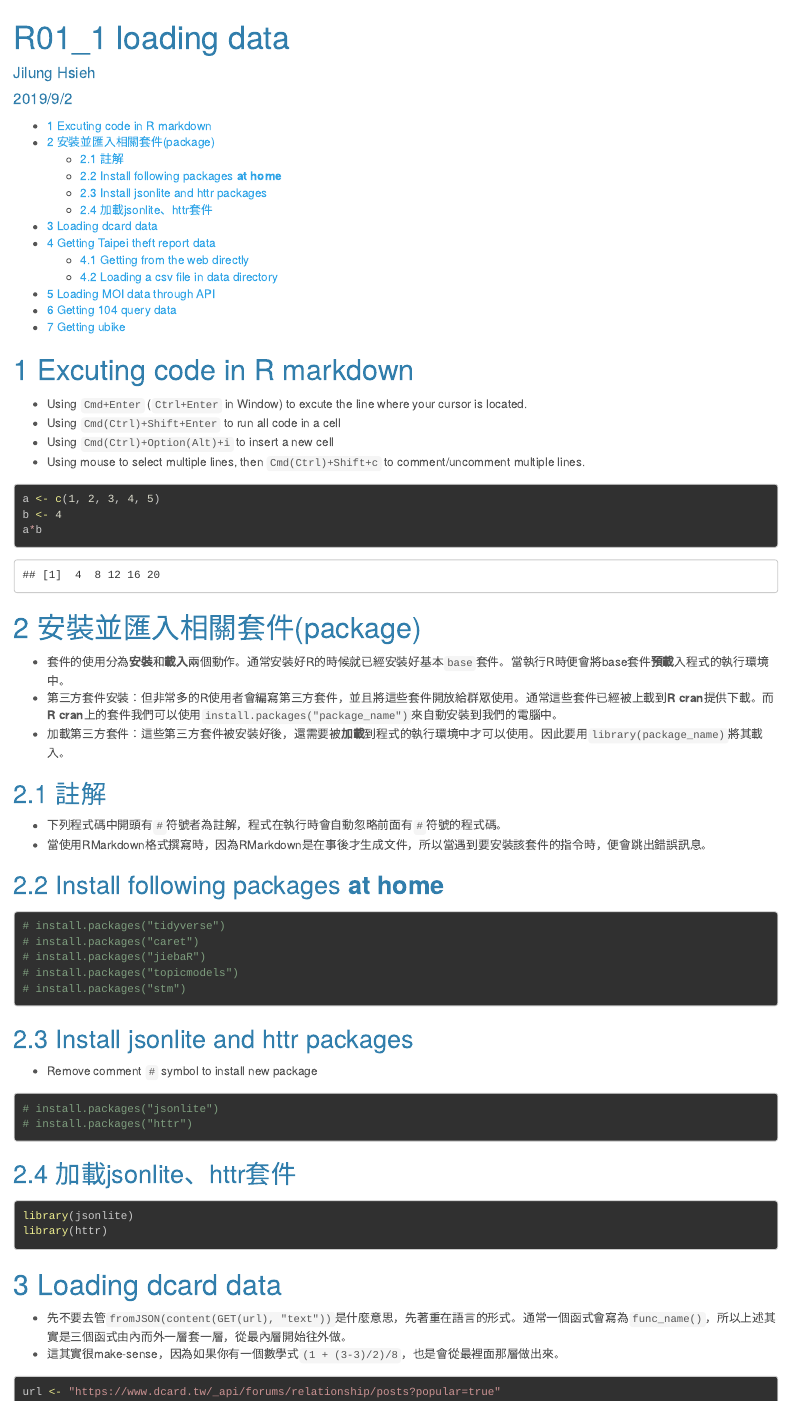
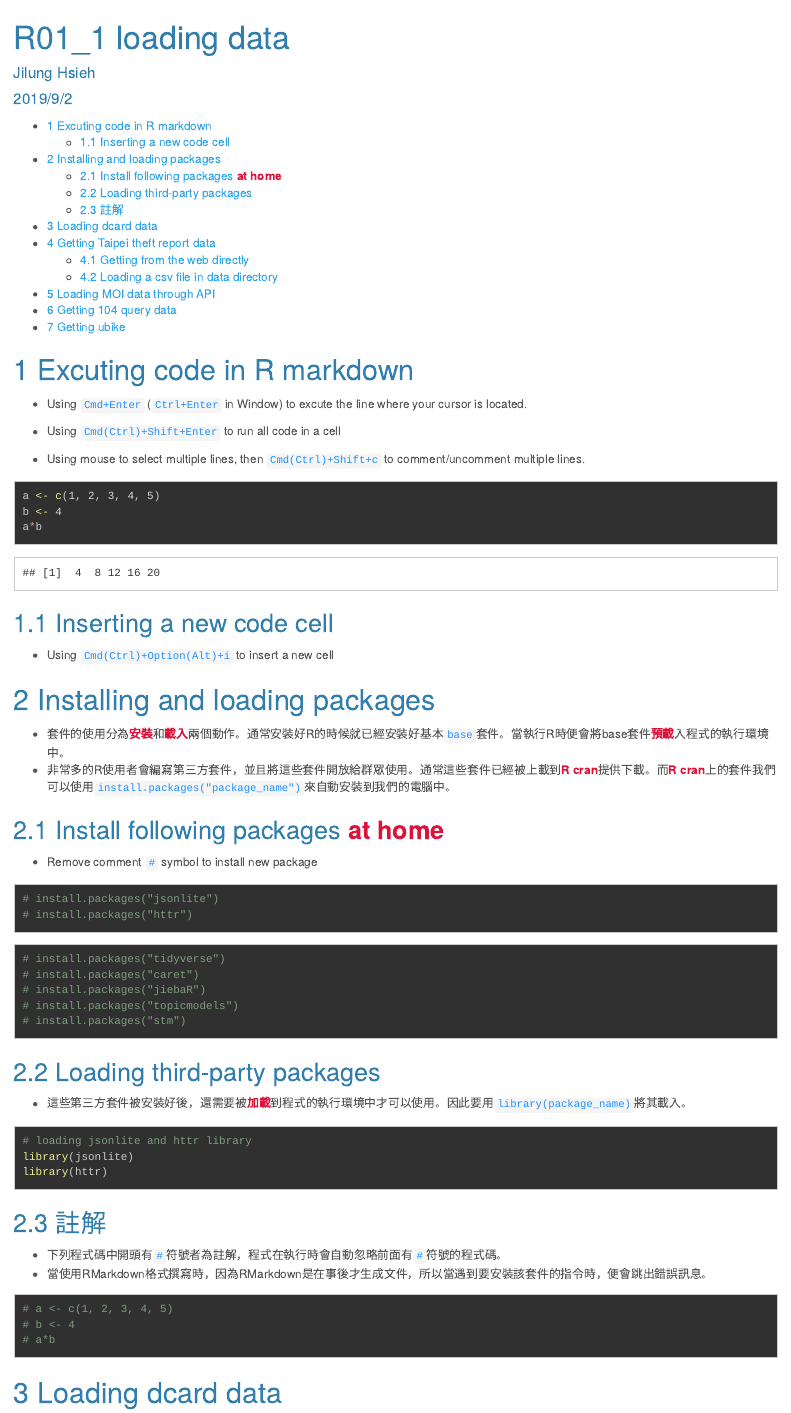
Before and after one commit to p4css/R1081, an R Markdown document (R01_1_loading_data.Rmd): the page in a window 1100 px wide, from its top. Rendered offline with R 4.5, knitr and Pandoc, with nearby package versions; some code elsewhere in the file could not run offline; a font, style sheet, LaTeX package, included part or bibliography that could not be used is replaced or left out; long lines of code are wrapped.

Commit message:
20190619

````diff
--- a/R01_1 loading data.Rmd
+++ b/R01_1_loading_data.Rmd
@@ -20,7 +20,7 @@ knitr::opts_chunk$set(echo = TRUE)
 # Excuting code in R markdown
 * Using `Cmd+Enter` (`Ctrl+Enter` in Window) to excute the line where your cursor is located.
 * Using `Cmd(Ctrl)+Shift+Enter` to run all code in a cell
-* Using `Cmd(Ctrl)+Option(Alt)+i` to insert a new cell
+
 * Using mouse to select multiple lines, then `Cmd(Ctrl)+Shift+c` to comment/uncomment multiple lines.
 ```{r}
 a <- c(1, 2, 3, 4, 5)
@@ -28,21 +28,24 @@ b <- 4
 a*b
 ```
 
+## Inserting a new code cell
+* Using `Cmd(Ctrl)+Option(Alt)+i` to insert a new cell
 
 
 
-# 安裝並匯入相關套件(package)
-* 套件的使用分為**安裝**和**載入**兩個動作。通常安裝好R的時候就已經安裝好基本`base`套件。當執行R時便會將base套件**預載**入程式的執行環境中。
-* 第三方套件安裝：但非常多的R使用者會編寫第三方套件，並且將這些套件開放給群眾使用。通常這些套件已經被上載到**R cran**提供下載。而**R cran**上的套件我們可以使用`install.packages("package_name")`來自動安裝到我們的電腦中。
-* 加載第三方套件：這些第三方套件被安裝好後，還需要被**加載**到程式的執行環境中才可以使用。因此要用`library(package_name)`將其載入。
+# Installing and loading packages
+- 套件的使用分為**安裝**和**載入**兩個動作。通常安裝好R的時候就已經安裝好基本`base`套件。當執行R時便會將base套件**預載**入程式的執行環境中。
+- 非常多的R使用者會編寫第三方套件，並且將這些套件開放給群眾使用。通常這些套件已經被上載到**R cran**提供下載。而**R cran**上的套件我們可以使用`install.packages("package_name")`來自動安裝到我們的電腦中。
 
 
-## 註解
-* 下列程式碼中開頭有`#`符號者為註解，程式在執行時會自動忽略前面有`#`符號的程式碼。
-* 當使用RMarkdown格式撰寫時，因為RMarkdown是在事後才生成文件，所以當遇到要安裝該套件的指令時，便會跳出錯誤訊息。
+##  Install following packages **at home**
+* Remove comment `#` symbol to install new package
+```{r install pkgs}
+# install.packages("jsonlite")
+# install.packages("httr")
+```
 
-##  Install following packages **at home**
-```{r}
+```{r install these pkgs at home}
 # install.packages("tidyverse")
 # install.packages("caret")
 # install.packages("jiebaR")
@@ -52,22 +55,24 @@ a*b
 
 
 
-## Install jsonlite and httr packages
-* Remove comment `#` symbol to install new package
-
+## Loading third-party packages
+* 這些第三方套件被安裝好後，還需要被**加載**到程式的執行環境中才可以使用。因此要用`library(package_name)`將其載入。
 ```{r}
-# install.packages("jsonlite")
-# install.packages("httr")
+# loading jsonlite and httr library
+library(jsonlite)
+library(httr)
 ```
 
 
+## 註解
+* 下列程式碼中開頭有`#`符號者為註解，程式在執行時會自動忽略前面有`#`符號的程式碼。
+* 當使用RMarkdown格式撰寫時，因為RMarkdown是在事後才生成文件，所以當遇到要安裝該套件的指令時，便會跳出錯誤訊息。
+```{r}
+# a <- c(1, 2, 3, 4, 5)
+# b <- 4
+# a*b
+```
 
-## 加載jsonlite、httr套件
-
-```{r}
-library(jsonlite)
-library(httr)
-```
 
 
 
````
Also changed, not shown: style.css (added, +14 -0 lines), R01_1_loading_data.html.
